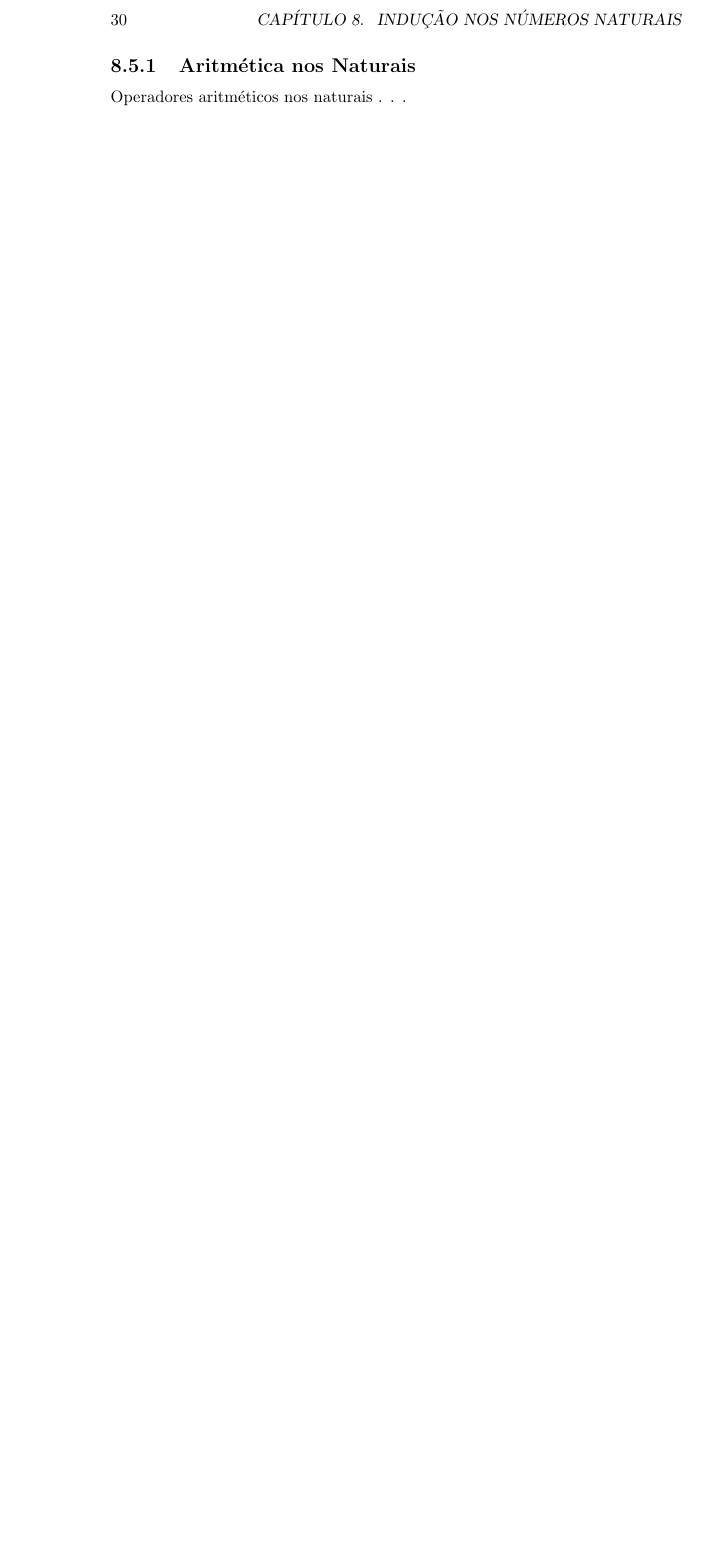
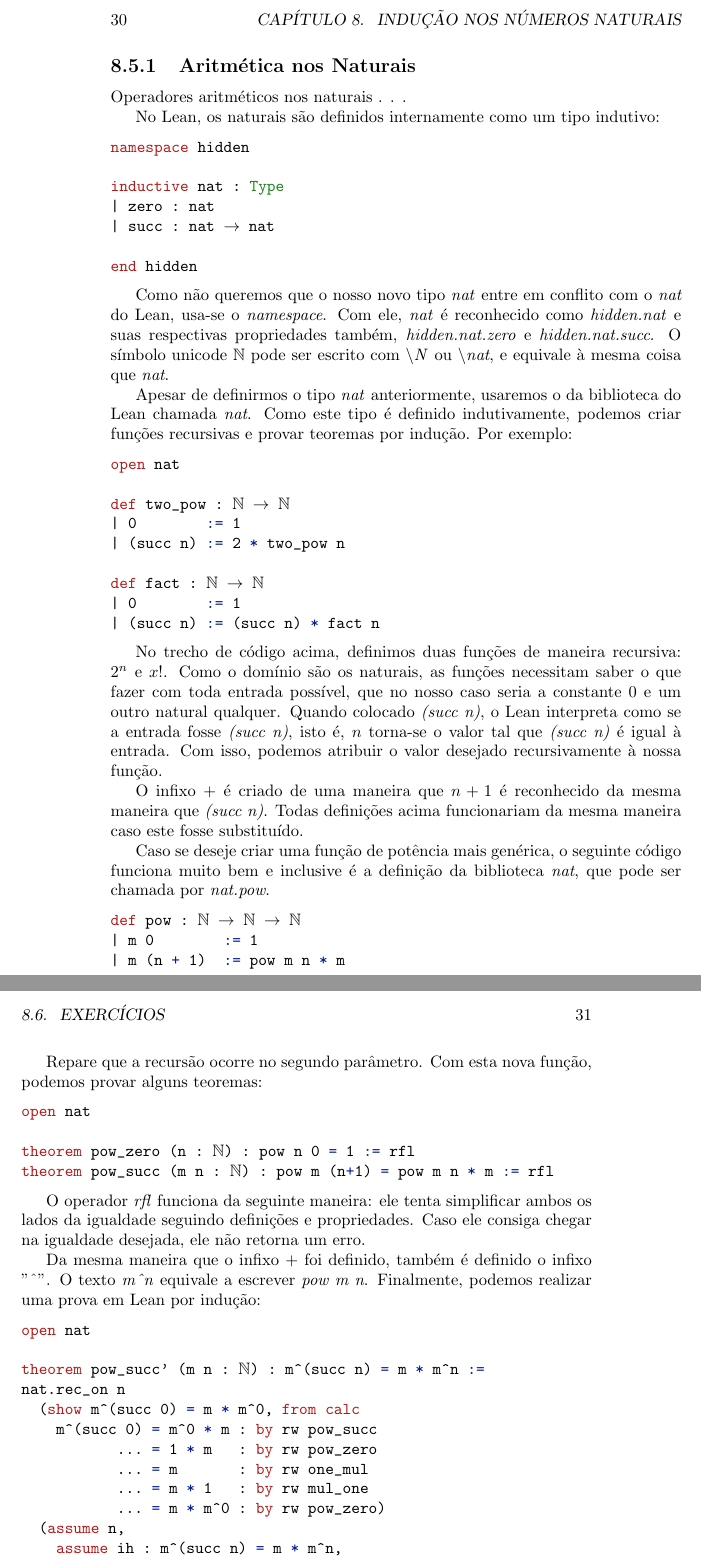
Before and after one commit to renanfmoura/book, a LaTeX book (book.tex, which reads induction.tex): part of page 30 of 31 before the commit and two parts of pages 30 and 31 of 33 after it, the two joined at a grey line, cut so that both start at the same text, the shorter picture padded with empty space. Compiled offline with pdfLaTeX.

Commit message:
trecho de inducao em lean

```diff
--- a/induction.tex
+++ b/induction.tex
@@ -26,3 +26,70 @@ Operadores aritméticos em um contexto global . . .
 
 Operadores aritméticos nos naturais . . .
 
+No Lean, os naturais são definidos internamente como um tipo indutivo:
+
+\begin{lstlisting}
+namespace hidden
+
+inductive nat : Type
+| zero : nat
+| succ : nat → nat
+
+end hidden
+\end{lstlisting}
+
+Como não queremos que o nosso novo tipo \textit{nat} entre em conflito com o \textit{nat} do Lean, usa-se o \textit{namespace}. Com ele, \textit{nat} é reconhecido como \textit{hidden.nat} e suas respectivas propriedades também, \textit{hidden.nat.zero} e \textit{hidden.nat.succ}. O símbolo unicode $\mathbb{N}$ pode ser escrito com \textit{\textbackslash N} ou \textit{\textbackslash nat}, e equivale à mesma coisa que \textit{nat}.
+
+Apesar de definirmos o tipo \textit{nat} anteriormente, usaremos o da biblioteca do Lean chamada \textit{nat}. Como este tipo é definido indutivamente, podemos criar funções recursivas e provar teoremas por indução. Por exemplo:
+
+\begin{lstlisting}
+open nat
+
+def two_pow : ℕ → ℕ
+| 0        := 1
+| (succ n) := 2 * two_pow n
+
+def fact : ℕ → ℕ
+| 0        := 1
+| (succ n) := (succ n) * fact n
+\end{lstlisting}
+
+No trecho de código acima, definimos duas funções de maneira recursiva: $2^n$ e $x!$. Como o domínio são os naturais, as funções necessitam saber o que fazer com toda entrada possível, que no nosso caso seria a constante $0$ e um outro natural qualquer. Quando colocado \textit{(succ n)}, o Lean interpreta como se a entrada fosse \textit{(succ n)}, isto é, $n$ torna-se o valor tal que \textit{(succ n)} é igual à entrada. Com isso, podemos atribuir o valor desejado recursivamente à nossa função.
+
+O infixo $+$ é criado de uma maneira que $n + 1$ é reconhecido da mesma maneira que \textit{(succ n)}. Todas definições acima funcionariam da mesma maneira caso este fosse substituído.
+
+Caso se deseje criar uma função de potência mais genérica, o seguinte código funciona muito bem e inclusive é a definição  da biblioteca \textit{nat}, que pode ser chamada por \textit{nat.pow}.
+
+\begin{lstlisting}
+def pow : ℕ → ℕ → ℕ
+| m 0        := 1
+| m (n + 1)  := pow m n * m
+\end{lstlisting}
+
+Repare que a recursão ocorre no segundo parâmetro. Com esta nova função, podemos provar alguns teoremas:
+
+\begin{lstlisting}
+open nat
+
+theorem pow_zero (n : ℕ) : pow n 0 = 1 := rfl
+theorem pow_succ (m n : ℕ) : pow m (n+1) = pow m n * m := rfl
+\end{lstlisting}
+
+O operador \textit{rfl} funciona da seguinte maneira: ele tenta simplificar ambos os lados da igualdade seguindo definições e propriedades. Caso ele consiga chegar na igualdade desejada, ele não retorna um erro.
+
+Da mesma maneira que o infixo $+$ foi definido, também é definido o infixo "\textasciicircum ". O texto \textit{m\textasciicircum n} equivale a escrever \textit{pow m n}. Finalmente, podemos realizar uma prova em Lean por indução:
+
+\begin{lstlisting}
+open nat
+
+theorem pow_succ' (m n : ℕ) : m^(succ n) = m * m^n :=
+nat.rec_on n
+  (show m^(succ 0) = m * m^0, from calc
+    m^(succ 0) = m^0 * m : by rw pow_succ
+           ... = 1 * m   : by rw pow_zero
+           ... = m       : by rw one_mul
+           ... = m * 1   : by rw mul_one
+           ... = m * m^0 : by rw pow_zero)
+  (assume n,
+    assume ih : m^(succ n) = m * m^n,
+    show m^(succ (succ n)) = m * m^(succ n), from calc
```
Also changed, not shown: induction.tex (8 more changed lines).
